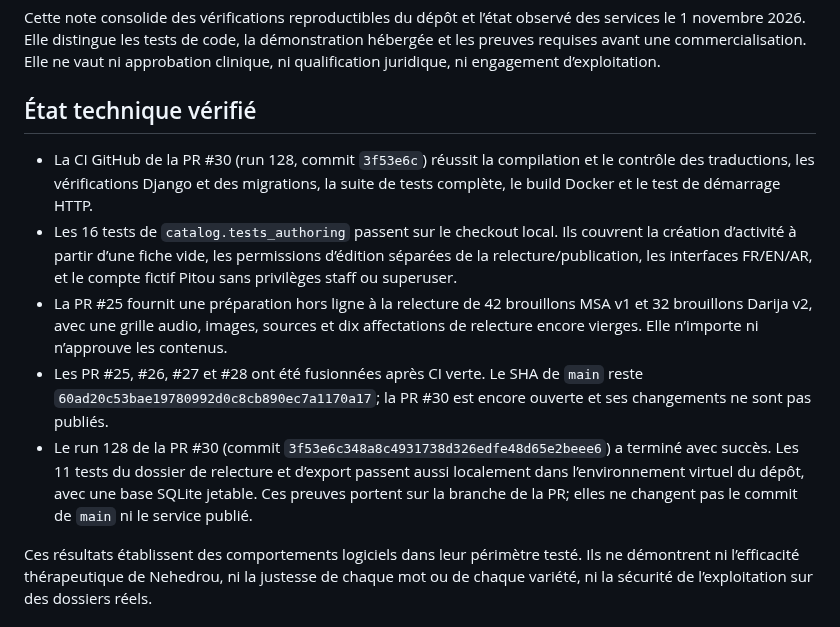
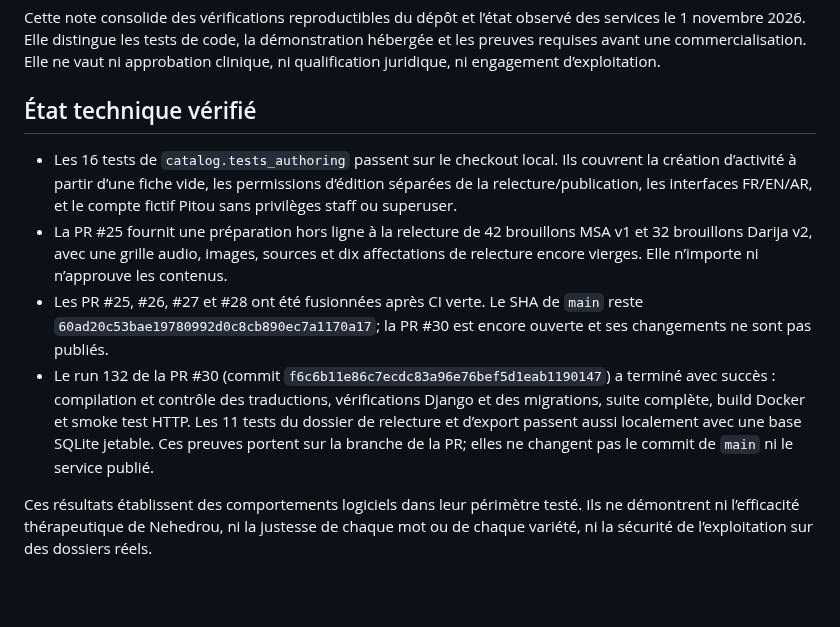
Before and after one commit to Midotech31/nehedrou, a Markdown page: docs/COMMERCIALISATION_PROGRESS_20261101.md, the part around the change. Rendered like a GitHub page; blank space fills up the shorter version.

Commit message:
Update final regulatory audit CI reference

```diff
--- a/docs/COMMERCIALISATION_PROGRESS_20261101.md
+++ b/docs/COMMERCIALISATION_PROGRESS_20261101.md
@@ -4,11 +4,10 @@ Cette note consolide des vérifications reproductibles du dépôt et l’état o
 
 ## État technique vérifié
 
-- La CI GitHub de la PR #30 (run 128, commit `3f53e6c`) réussit la compilation et le contrôle des traductions, les vérifications Django et des migrations, la suite de tests complète, le build Docker et le test de démarrage HTTP.
 - Les 16 tests de `catalog.tests_authoring` passent sur le checkout local. Ils couvrent la création d’activité à partir d’une fiche vide, les permissions d’édition séparées de la relecture/publication, les interfaces FR/EN/AR, et le compte fictif Pitou sans privilèges staff ou superuser.
 - La PR #25 fournit une préparation hors ligne à la relecture de 42 brouillons MSA v1 et 32 brouillons Darija v2, avec une grille audio, images, sources et dix affectations de relecture encore vierges. Elle n’importe ni n’approuve les contenus.
 - Les PR #25, #26, #27 et #28 ont été fusionnées après CI verte. Le SHA de `main` reste `60ad20c53bae19780992d0c8cb890ec7a1170a17`; la PR #30 est encore ouverte et ses changements ne sont pas publiés.
-- Le run 128 de la PR #30 (commit `3f53e6c348a8c4931738d326edfe48d65e2beee6`) a terminé avec succès. Les 11 tests du dossier de relecture et d’export passent aussi localement dans l’environnement virtuel du dépôt, avec une base SQLite jetable. Ces preuves portent sur la branche de la PR; elles ne changent pas le commit de `main` ni le service publié.
+- Le run 132 de la PR #30 (commit `f6c6b11e86c7ecdc83a96e76bef5d1eab1190147`) a terminé avec succès : compilation et contrôle des traductions, vérifications Django et des migrations, suite complète, build Docker et smoke test HTTP. Les 11 tests du dossier de relecture et d’export passent aussi localement avec une base SQLite jetable. Ces preuves portent sur la branche de la PR; elles ne changent pas le commit de `main` ni le service publié.
 
 Ces résultats établissent des comportements logiciels dans leur périmètre testé. Ils ne démontrent ni l’efficacité thérapeutique de Nehedrou, ni la justesse de chaque mot ou de chaque variété, ni la sécurité de l’exploitation sur des dossiers réels.
 
```
